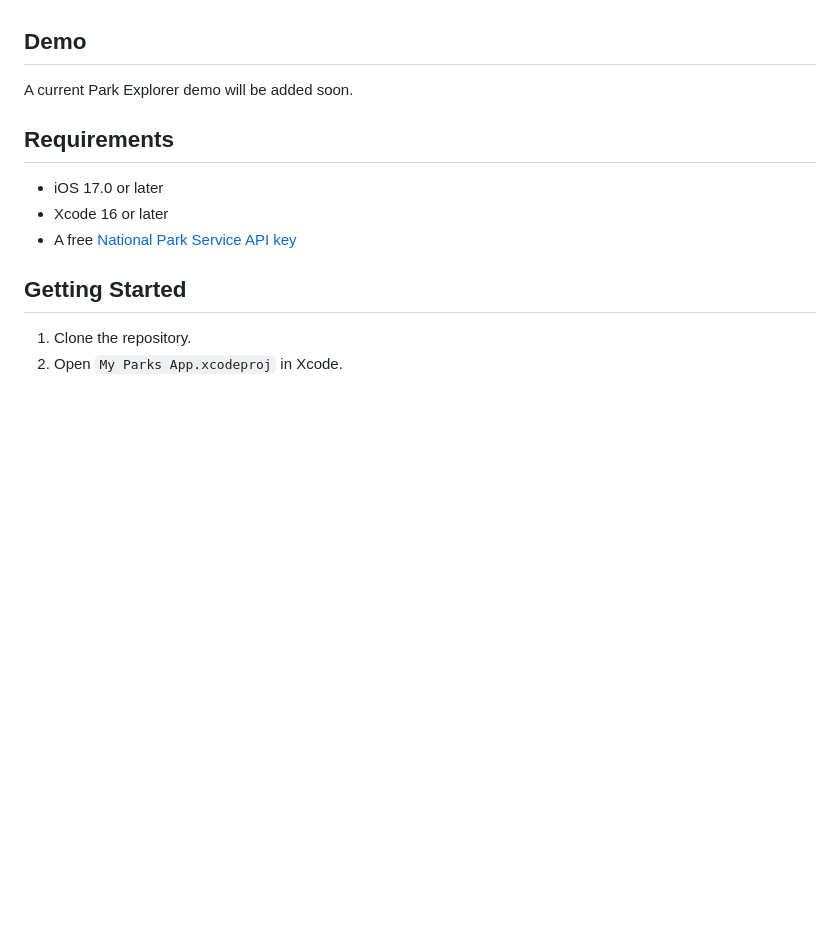
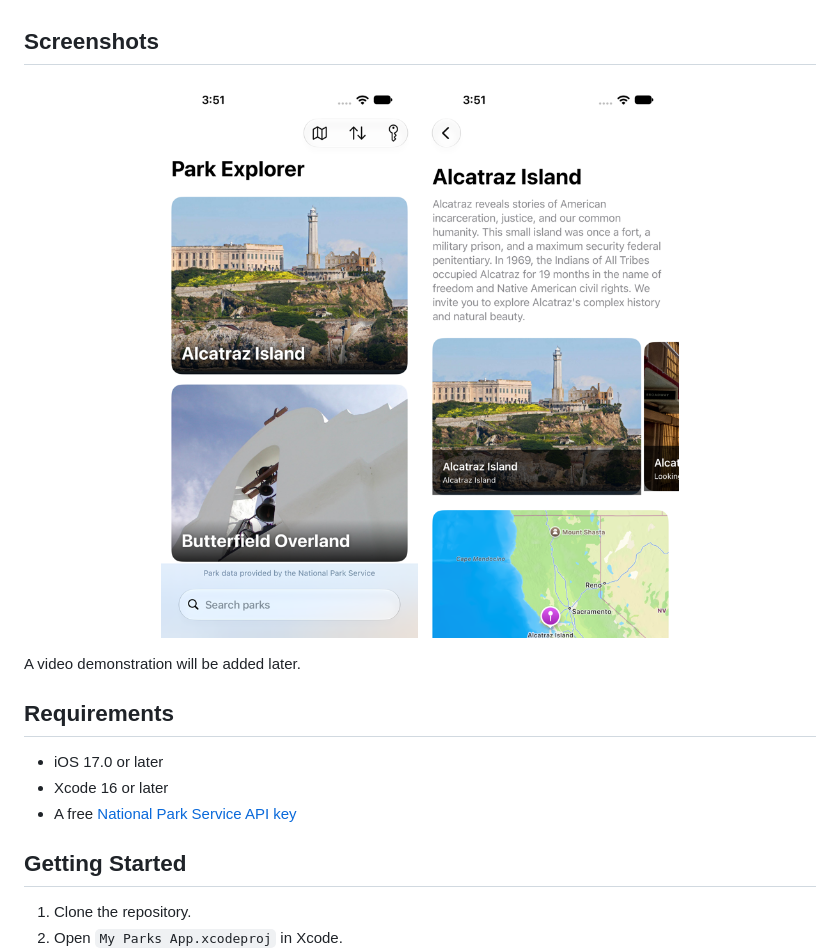
Before and after one commit to matthewalexander97/NationalParks, a Markdown page: README.md, the part around the change. Drawn GitHub-style; pictures changed too: docs/screenshots/park-detail.png (added), docs/screenshots/park-list.png (added); blank space fills up the shorter version.

Commit message:
Add app screenshots to README

```diff
--- a/README.md
+++ b/README.md
@@ -14,9 +14,14 @@ Park Explorer is a native iOS app for discovering sites managed by the U.S. Nati
 - Adaptive SwiftUI interface for iPhone and iPad
 - VoiceOver labels and Dynamic Type-friendly system typography
 
-## Demo
+## Screenshots
 
-A current Park Explorer demo will be added soon.
+<p align="center">
+  <img src="docs/screenshots/park-list.png" alt="Park Explorer showing parks in California" width="320">
+  <img src="docs/screenshots/park-detail.png" alt="Alcatraz Island details, photography, and map" width="320">
+</p>
+
+A video demonstration will be added later.
 
 ## Requirements
 
```
